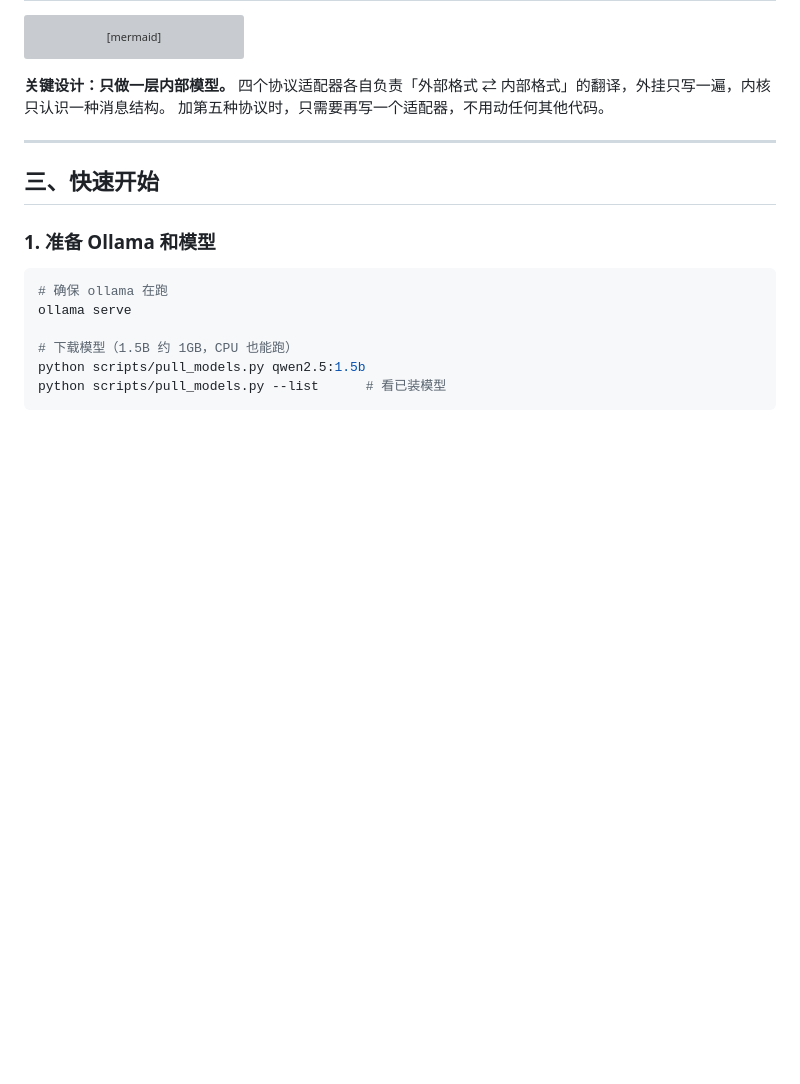
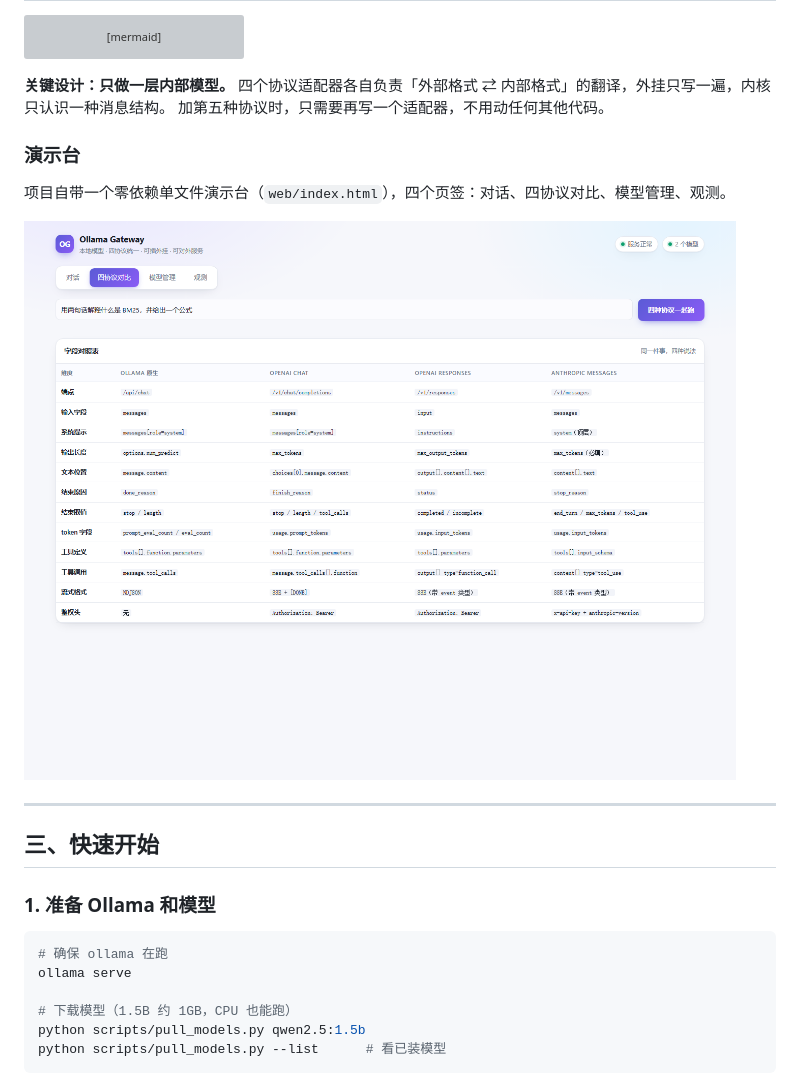
Before and after one commit to xy547/ollama-gateway, a Markdown page: README.md, the part around the change. Rendered like a GitHub page; pictures changed too: docs/screenshot-compare.png (added); blank space fills up the shorter version; grey boxes are pictures that could not be loaded.

```diff
--- a/README.md
+++ b/README.md
@@ -68,6 +68,12 @@ flowchart TB
 **关键设计：只做一层内部模型。**
 四个协议适配器各自负责「外部格式 ⇄ 内部格式」的翻译，外挂只写一遍，内核只认识一种消息结构。
 加第五种协议时，只需要再写一个适配器，不用动任何其他代码。
+
+### 演示台
+
+项目自带一个零依赖单文件演示台（`web/index.html`），四个页签：对话、四协议对比、模型管理、观测。
+
+![演示台 - 四协议对比](docs/screenshot-compare.png)
 
 ---
 
```
Also changed, not shown: docs/screenshot-chat.png (added), 3 other files.
